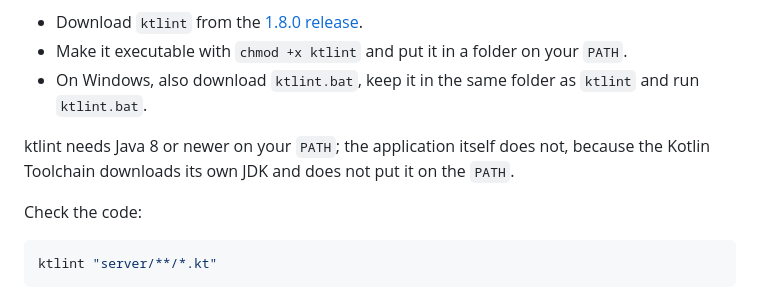
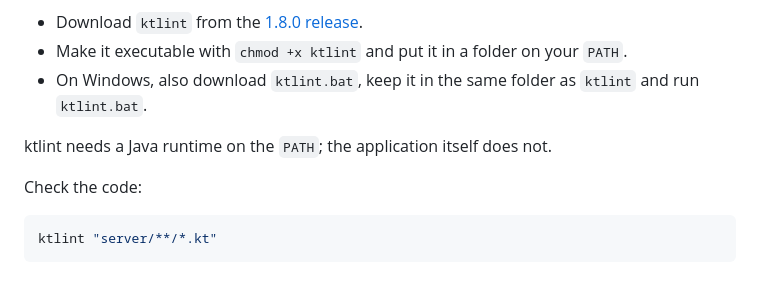
Before and after one commit to renee77/restpartijen-api, a Markdown page: README.md, the part around the change. Rendered like a GitHub page.

Commit message:
docs(readme): drop the unverified Java version for ktlint
The Java 8 minimum was inferred from a class file version, not from the ktlint documentation, so the README now only says that ktlint needs a Java runtime.

Co-Authored-By: Claude Opus 5.5 <noreply@anthropic.com>
Claude-Session: https://claude.ai/code/session_013MEcKHD3Sp2QXx8zAYCP3q

```diff
--- a/README.md
+++ b/README.md
@@ -151,7 +151,7 @@ Install ktlint once:
 - Make it executable with `chmod +x ktlint` and put it in a folder on your `PATH`.
 - On Windows, also download `ktlint.bat`, keep it in the same folder as `ktlint` and run `ktlint.bat`.
 
-ktlint needs Java 8 or newer on your `PATH`; the application itself does not, because the Kotlin Toolchain downloads its own JDK and does not put it on the `PATH`.
+ktlint needs a Java runtime on the `PATH`; the application itself does not.
 
 Check the code:
 
```
